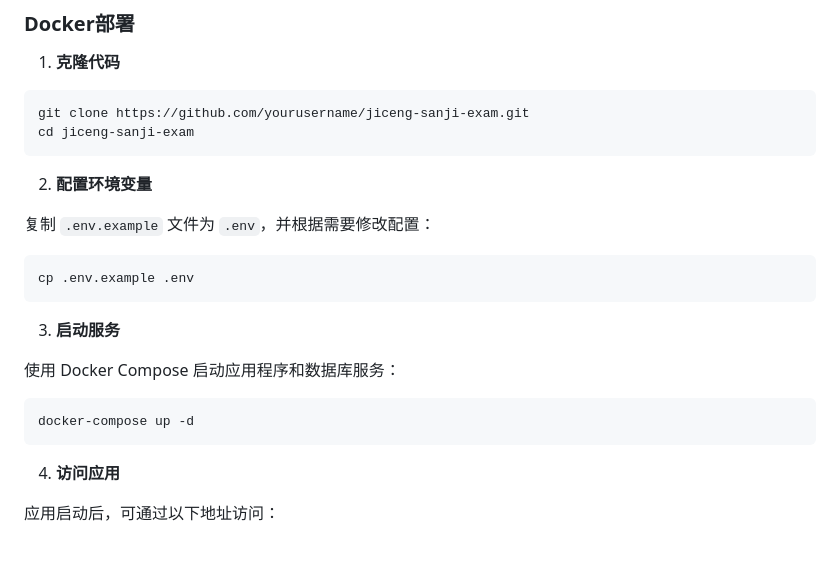
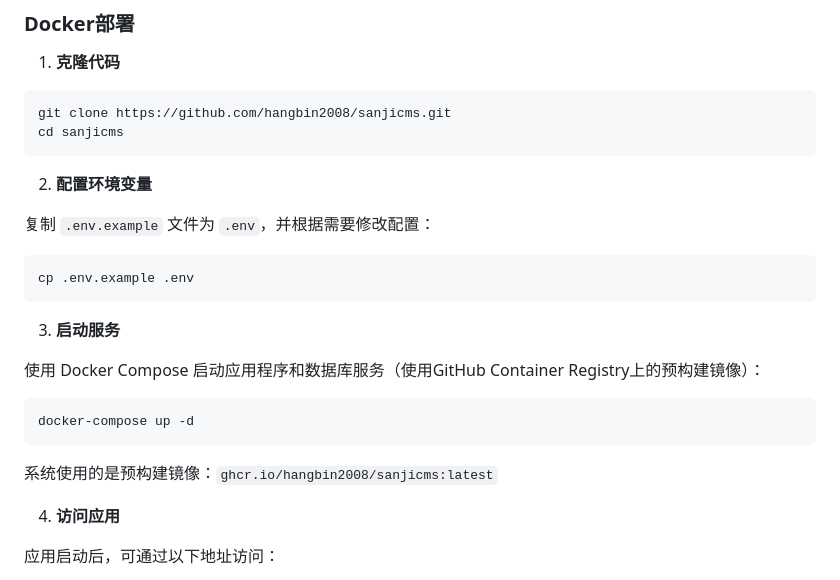
Before and after one commit to hangbin2008/sanjicms, a Markdown page: README.md, the part around the change. Rendered like a GitHub page; blank space fills up the shorter version.

Commit message:
docs: update README with correct repo URL and pre-built image info

````diff
--- a/README.md
+++ b/README.md
@@ -30,8 +30,8 @@
 1. **克隆代码**
 
 ```bash
-git clone https://github.com/yourusername/jiceng-sanji-exam.git
-cd jiceng-sanji-exam
+git clone https://github.com/hangbin2008/sanjicms.git
+cd sanjicms
 ```
 
 2. **配置环境变量**
@@ -44,11 +44,13 @@ cp .env.example .env
 
 3. **启动服务**
 
-使用 Docker Compose 启动应用程序和数据库服务：
+使用 Docker Compose 启动应用程序和数据库服务（使用GitHub Container Registry上的预构建镜像）：
 
 ```bash
 docker-compose up -d
 ```
+
+系统使用的是预构建镜像：`ghcr.io/hangbin2008/sanjicms:latest`
 
 4. **访问应用**
 
````
